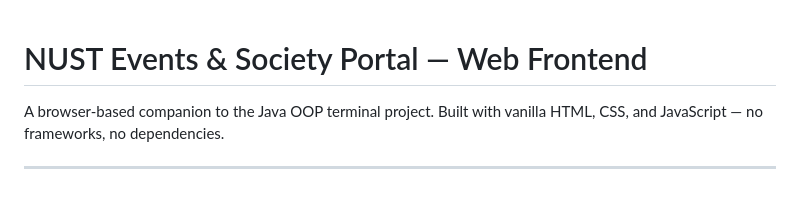
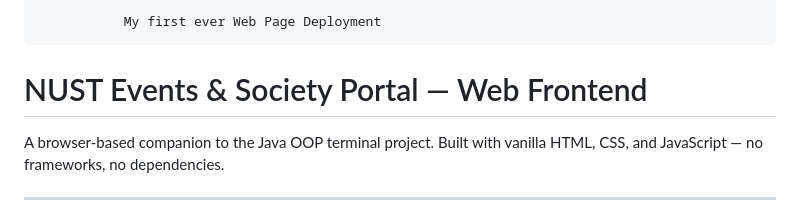
Before and after one commit to abdullahrauf245-hue/Nust-society-and-portal-system-web-page, a Markdown page: README.md, the part around the change. Rendered like a GitHub page.

```diff
--- a/README.md
+++ b/README.md
@@ -1,3 +1,5 @@
+               My first ever Web Page Deployment
+
 # NUST Events & Society Portal — Web Frontend
 
 A browser-based companion to the Java OOP terminal project. Built with vanilla HTML, CSS, and JavaScript — no frameworks, no dependencies.
```
